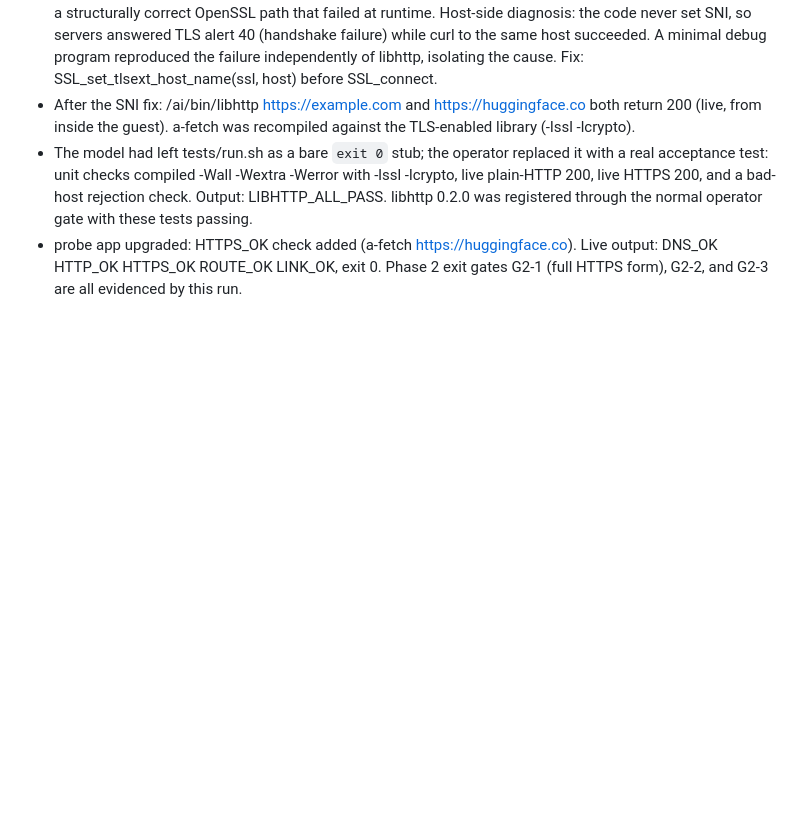
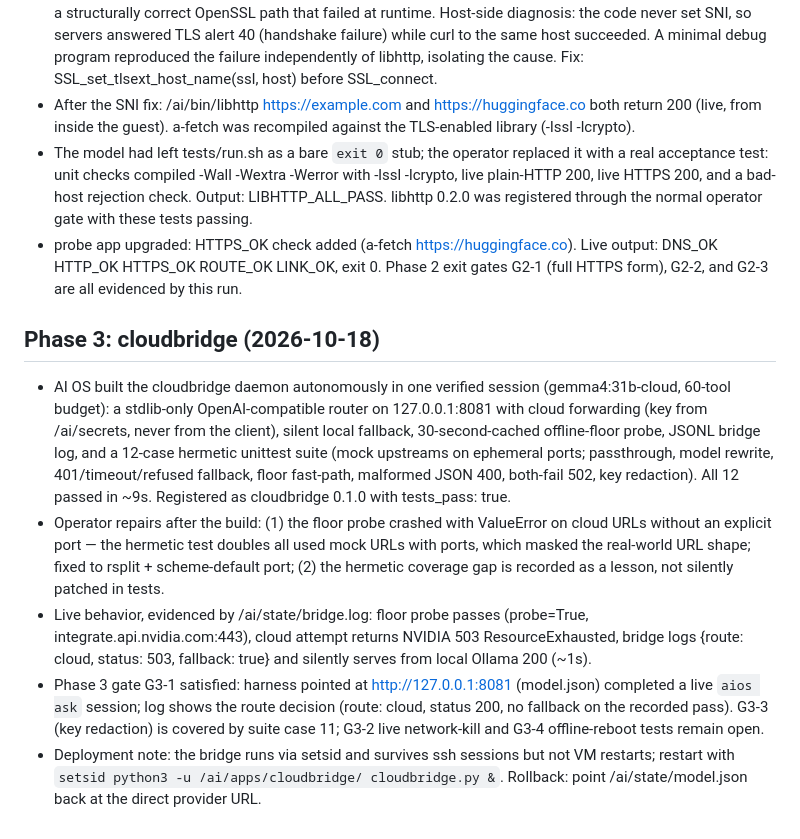
Before and after one commit to noktirnal42/ai-os, a Markdown page: ai/VALIDATION.md, the part around the change. Rendered like a GitHub page; blank space fills up the shorter version.

Commit message:
docs: record cloudbridge build, live routing evidence, and Phase 3 gate status

```diff
--- a/ai/VALIDATION.md
+++ b/ai/VALIDATION.md
@@ -218,3 +218,32 @@ is logged as a tool error without escaping the workspace policy.
 * probe app upgraded: HTTPS_OK check added (a-fetch https://huggingface.co).
   Live output: DNS_OK HTTP_OK HTTPS_OK ROUTE_OK LINK_OK, exit 0. Phase 2 exit
   gates G2-1 (full HTTPS form), G2-2, and G2-3 are all evidenced by this run.
+
+## Phase 3: cloudbridge (2026-10-18)
+
+* AI OS built the cloudbridge daemon autonomously in one verified session
+  (gemma4:31b-cloud, 60-tool budget): a stdlib-only OpenAI-compatible router on
+  127.0.0.1:8081 with cloud forwarding (key from /ai/secrets, never from the
+  client), silent local fallback, 30-second-cached offline-floor probe, JSONL
+  bridge log, and a 12-case hermetic unittest suite (mock upstreams on
+  ephemeral ports; passthrough, model rewrite, 401/timeout/refused fallback,
+  floor fast-path, malformed JSON 400, both-fail 502, key redaction). All 12
+  passed in ~9s. Registered as cloudbridge 0.1.0 with tests_pass: true.
+* Operator repairs after the build: (1) the floor probe crashed with
+  ValueError on cloud URLs without an explicit port — the hermetic test
+  doubles all used mock URLs with ports, which masked the real-world URL
+  shape; fixed to rsplit + scheme-default port; (2) the hermetic coverage gap
+  is recorded as a lesson, not silently patched in tests.
+* Live behavior, evidenced by /ai/state/bridge.log: floor probe passes
+  (probe=True, integrate.api.nvidia.com:443), cloud attempt returns NVIDIA
+  503 ResourceExhausted, bridge logs {route: cloud, status: 503,
+  fallback: true} and silently serves from local Ollama 200 (~1s).
+* Phase 3 gate G3-1 satisfied: harness pointed at http://127.0.0.1:8081
+  (model.json) completed a live `aios ask` session; log shows the route
+  decision (route: cloud, status 200, no fallback on the recorded pass).
+  G3-3 (key redaction) is covered by suite case 11; G3-2 live network-kill
+  and G3-4 offline-reboot tests remain open.
+* Deployment note: the bridge runs via setsid and survives ssh sessions but
+  not VM restarts; restart with `setsid python3 -u /ai/apps/cloudbridge/
+  cloudbridge.py &`. Rollback: point /ai/state/model.json back at the direct
+  provider URL.
```
